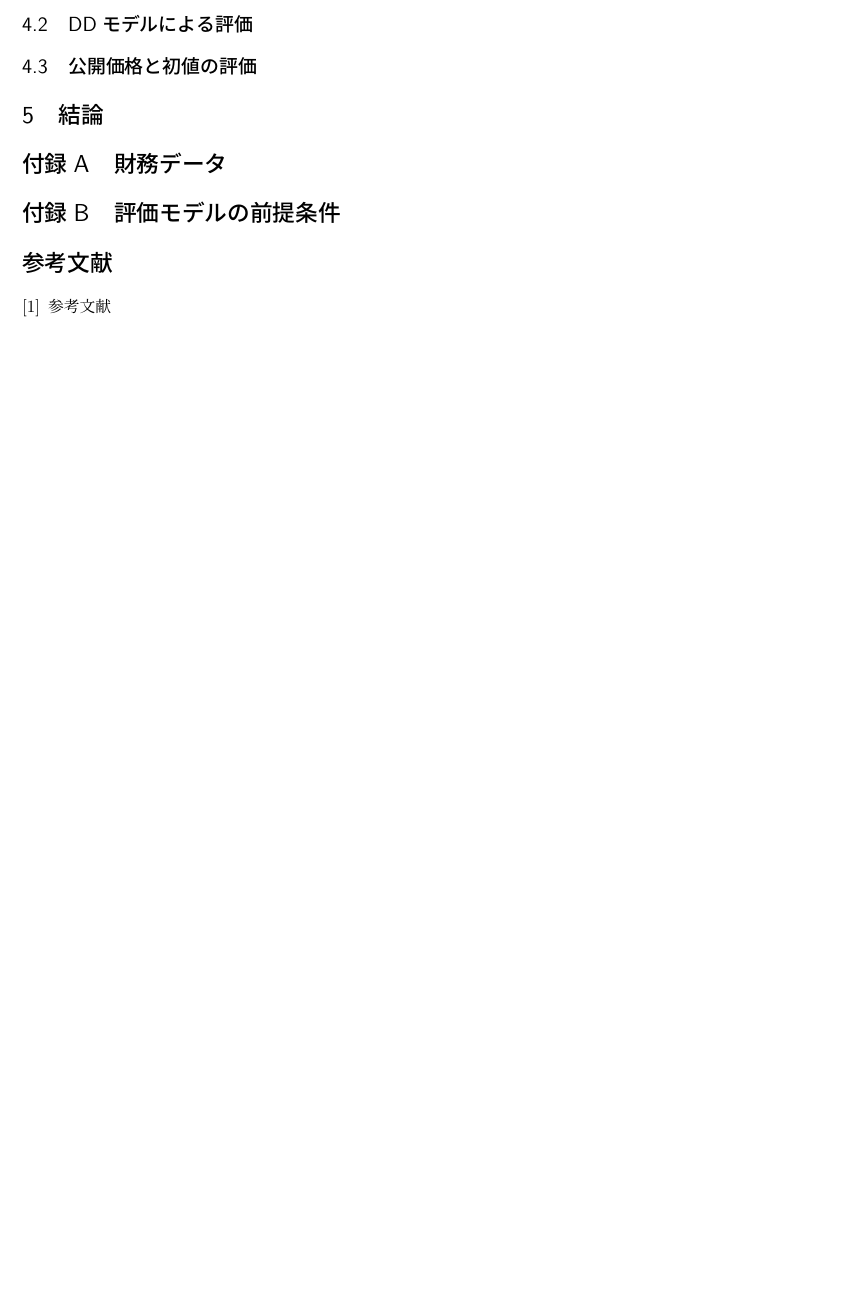
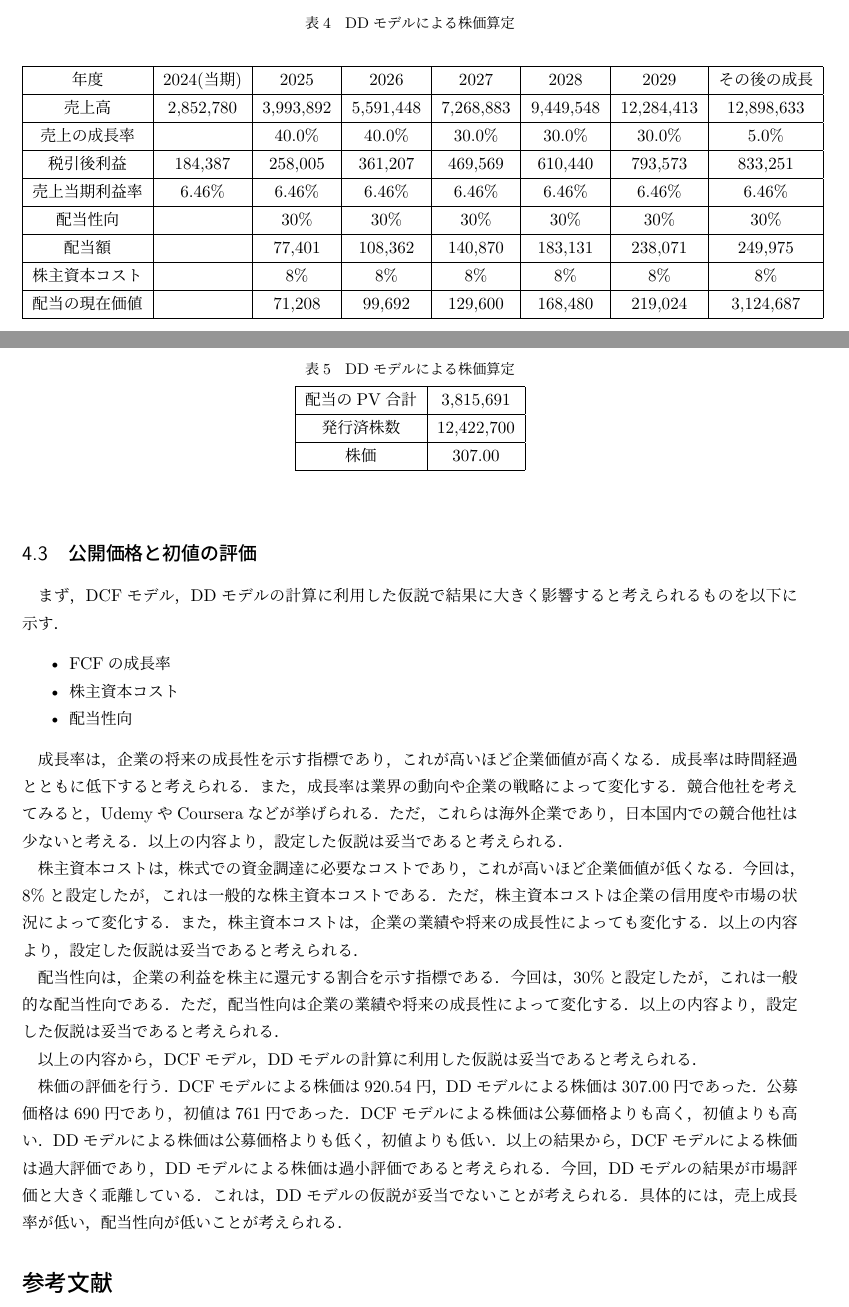
Before and after one commit to kenta-kenta/report-2nd, a LaTeX document (Finance/main.tex): part of page 4 of 4 before the commit and two parts of pages 4 and 5 of 5 after it, the two joined at a grey line, cut so that both start at the same text, the shorter picture padded with empty space. Compiled offline with LuaLaTeX.

Commit message:
レポート完成

```diff
--- a/Finance/main.tex
+++ b/Finance/main.tex
@@ -4,7 +4,7 @@
 \usepackage{graphicx}
 \usepackage{amsmath}
 \usepackage{float}
-
+\usepackage{url}
 
 % 1ページあたり40文字×40行の設定
 \renewcommand{\baselinestretch}{1.0}
@@ -156,0 +160 @@ Schooは，前節の分析から，積極的にとうしを行い，効率的に
+株主資本コストは8\%とする．
@@ -157,2 +164,3 @@ Schooは，前節の分析から，積極的にとうしを行い，効率的に
 
 \[
+DCFモデルの企業価値 = \frac{FCF_1}{1 + r} + \frac{FCF_2}{(1 + r)^2} + \cdots + \frac{FCF_n}{(1 + r)^n}
@@ -160,4 +167,8 @@ Schooは，前節の分析から，積極的にとうしを行い，効率的に
 = \sum_{t=1}^{n} \frac{FCF_t}{(1 + r)^t}
+\]
+
+\[
+DCFモデルの企業価値 = \sum_{t=1}^{5} {FCFの現在価値} + \frac{6年目のFCF}{WACC}
 \]
 
 \[
@@ -185 +213,4 @@ Schooは，前節の分析から，積極的にとうしを行い，効率的に
+配当性向は30\%とする．
+株主資本コストは8\%とする．
+
 \[
@@ -187,19 +218,68 @@ Schooは，前節の分析から，積極的にとうしを行い，効率的に
 \]
 
-\subsection{DDモデルによる評価}
-% 配当割引モデルによる株価算定
+\begin{table}[H]
+  \begin{center}
+    \caption{DDモデルによる株価算定}
+    \begin{tabular}{|c|c|c|c|c|c|c|c|} \hline
+      年度 & 2024(当期) & 2025 & 2026 & 2027 & 2028 & 2029 & その後の成長 \\ \hline
+      売上高 & 2,852,780 & 3,993,892 & 5,591,448 & 7,268,883 & 9,449,548 & 12,284,413 & 12,898,633 \\ \hline
+      売上の成長率 &  & 40.0\% & 40.0\% & 30.0\% & 30.0\% & 30.0\% & 5.0\% \\ \hline
+      税引後利益 & 184,387 & 258,005 & 361,207 & 469,569 & 610,440 & 793,573 & 833,251 \\ \hline
+      売上当期利益率 & 6.46\% & 6.46\% & 6.46\% & 6.46\% & 6.46\% & 6.46\% & 6.46\% \\ \hline
+      配当性向 &  & 30\% & 30\% & 30\% & 30\% & 30\% & 30\% \\ \hline
+      配当額 &  & 77,401 & 108,362 & 140,870 & 183,131 & 238,071 & 249,975 \\ \hline
+      株主資本コスト &  & 8\% & 8\% & 8\% & 8\% & 8\% & 8\% \\ \hline
+      配当の現在価値 &  & 71,208 & 99,692 & 129,600 & 168,480 & 219,024 & 3,124,687 \\ \hline
+    \end{tabular}
+  \end{center}
+\end{table}
+
+\begin{table}[H]
+  \begin{center}
+    \caption{DDモデルによる株価算定}
+    \begin{tabular}{|c|c|} \hline
+      配当のPV合計 & 3,815,691 \\ \hline
+      発行済株数 & 12,422,700 \\ \hline
+      株価 & 307.00 \\ \hline
+    \end{tabular}
+  \end{center}
+\end{table}
 \subsection{公開価格と初値の評価}
-% 算定された理論株価と実際の株価との比較
+まず，DCFモデル，DDモデルの計算に利用した仮説で結果に大きく影響すると考えられるものを以下に示す．
+\begin{itemize}
+  \item FCFの成長率
+  \item 株主資本コスト
+  \item 配当性向
+\end{itemize}
 
-\section{結論}
-% 分析結果のまとめと今後の展望
+成長率は，企業の将来の成長性を示す指標であり，これが高いほど企業価値が高くなる．
+成長率は時間経過とともに低下すると考えられる．
+また，成長率は業界の動向や企業の戦略によって変化する．
+競合他社を考えてみると，UdemyやCourseraなどが挙げられる．
+ただ，これらは海外企業であり，日本国内での競合他社は少ないと考える．
+以上の内容より，設定した仮説は妥当であると考えられる．
 
-\appendix
-\section{財務データ}
-% 詳細な財務データの表
+株主資本コストは，株式での資金調達に必要なコストであり，これが高いほど企業価値が低くなる．
+今回は，8\%と設定したが，これは一般的な株主資本コストである．
+ただ，株主資本コストは企業の信用度や市場の状況によって変化する．
+また，株主資本コストは，企業の業績や将来の成長性によっても変化する．
+以上の内容より，設定した仮説は妥当であると考えられる．
 
-\section{評価モデルの前提条件}
-% DCFモデルとDDモデルの計算前提
+配当性向は，企業の利益を株主に還元する割合を示す指標である．
+今回は，30\%と設定したが，これは一般的な配当性向である．
+ただ，配当性向は企業の業績や将来の成長性によって変化する．
+以上の内容より，設定した仮説は妥当であると考えられる．
+
+以上の内容から，DCFモデル，DDモデルの計算に利用した仮説は妥当であると考えられる．
+
+株価の評価を行う．
+DCFモデルによる株価は920.54円，DDモデルによる株価は307.00円であった．
+公募価格は690円であり，初値は761円であった．
+DCFモデルによる株価は公募価格よりも高く，初値よりも高い．
+DDモデルによる株価は公募価格よりも低く，初値よりも低い．
+以上の結果から，DCFモデルによる株価は過大評価であり，DDモデルによる株価は過小評価であると考えられる．
+今回，DDモデルの結果が市場評価と大きく乖離している．
+これは，DDモデルの仮説が妥当でないことが考えられる．
+具体的には，売上成長率が低い，配当性向が低いことが考えられる．
 
 \begin{thebibliography}{9}
-\bibitem{reference1} 参考文献
```
Also changed, not shown: Finance/src/Schoo_キャッシュフロー計算書.png (added), Finance/src/Timee_キャッシュフロー計算書.png (added), Finance/src/Timee_損益計算書.png (added), Finance/src/Timee_貸借対照表.png (added), Finance/src/Timee_貸借対照表2.png (added), Finance/main.tex (44 more changed lines).
